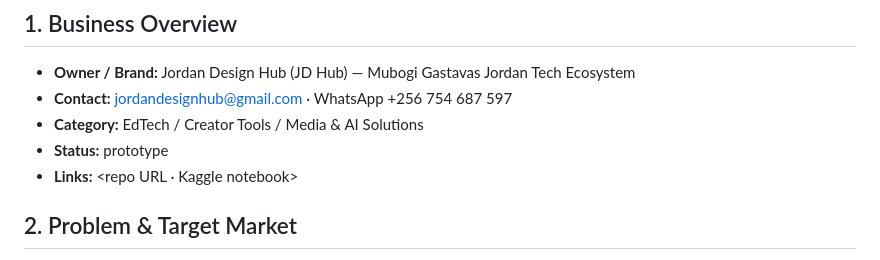
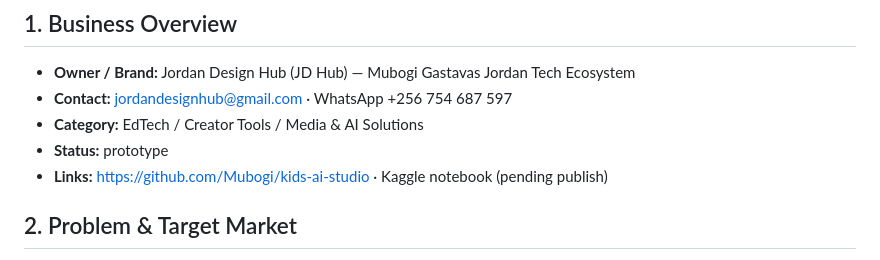
Before and after one commit to Mubogi/kids-ai-studio, a Markdown page: PROJECT_PROFILE.md, the part around the change. Rendered like a GitHub page.

Commit message:
Point PROJECT_PROFILE at the live repo URL

```diff
--- a/PROJECT_PROFILE.md
+++ b/PROJECT_PROFILE.md
@@ -7,7 +7,7 @@
 - **Contact:** jordandesignhub@gmail.com · WhatsApp +256 754 687 597
 - **Category:** EdTech / Creator Tools / Media & AI Solutions
 - **Status:** prototype
-- **Links:** <repo URL · Kaggle notebook>
+- **Links:** https://github.com/Mubogi/kids-ai-studio · Kaggle notebook (pending publish)
 
 ## 2. Problem & Target Market
 - **Problem:** AI video tools cost $20–50/month and are priced per clip, so Ugandan schools, parents, churches and small content creators cannot afford to produce children's story animations or nursery-rhyme videos at volume.
```
